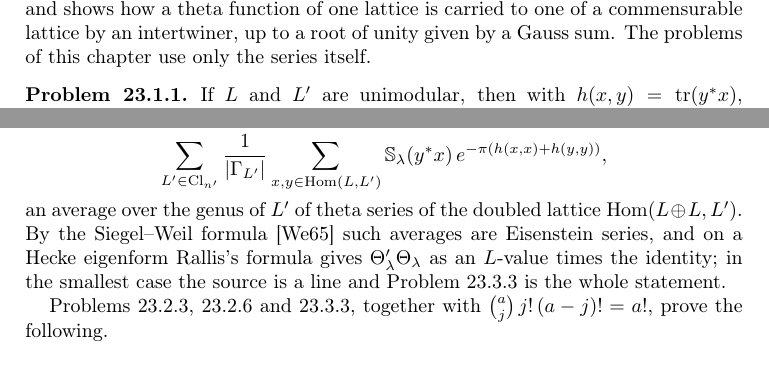
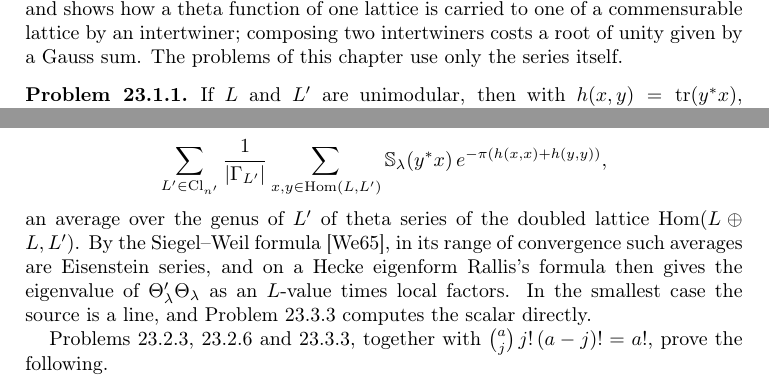
Before and after one commit to ultronozm/grh-workbook, a LaTeX paper (20261125T002100--definite-theta-lifts-and-norms__workbook.tex): two parts of pages 1 and 3 of 6, joined at a grey line, cut so that both start at the same text. Compiled offline with pdfLaTeX.

Commit message:
Definite theta lifts: audit fixes
pr:U1U1 assumes 4 | a.  Rallis remark: range and local factors.
Closing paragraph: obstruction for F^(a)(0), divisibility for the
two-variable moments.  Hint pr:adjoint shortened.

```diff
--- a/20261125T002100--definite-theta-lifts-and-norms__workbook.tex
+++ b/20261125T002100--definite-theta-lifts-and-norms__workbook.tex
@@ -7,6 +7,7 @@
 \externaldocument[dt-]{20261125T002000--definite-theta-lifts__workbook}
 \externaldocument[ec-]{20261124T223000--elliptic-curves-for-the-proof__workbook}
 \externaldocument[st-]{20261124T214500--supersingular-theta-divisibility__workbook}
+\externaldocument[ip-]{20261124T214600--the-isotropic-plane__workbook}
 \externaldocument[fm-]{20261125T009500--fock-model-and-theta-intertwiners__workbook}
 
 % Chapter number; \ref{chap} gives it.
@@ -68,7 +69,7 @@ and, for the class sets \(\Cl_n\) and \(\Cl_{n'}\), the \emph{lift} \(\Theta_\la
 \end{equation}
 In bases, \(\Theta_\lambda\) is a finite matrix whose blocks are the \(\vartheta_\lambda(L, L')\), weighted by \(1/\lvert\Gamma_L\rvert\).  For a matrix coefficient \(P\) of \(\Sc_\lambda\), the series \(\sum_x P(x)\, q^{h(x,x)}\) is a classical theta series with polynomial coefficients, and the corresponding entry of \(\vartheta_\lambda\) is its value at \(q = e^{-\pi}\).
 
-Thus \(\Theta_{L,L'}\) is a theta function of the Hermitian lattice \(\Hom_\Oc(L,L')\), which is unimodular of rank \(nn'\) by Problem~\ref{pr:hom} below.  Chapter~\ref{fm-chap}, \emph{The Fock model and theta intertwiners}, treats such functions in one variable, for \(\Z[\ii]\) and its neighbours, and shows how a theta function of one lattice is carried to one of a commensurable lattice by an intertwiner, up to a root of unity given by a Gauss sum.  The problems of this chapter use only the series itself.
+Thus \(\Theta_{L,L'}\) is a theta function of the Hermitian lattice \(\Hom_\Oc(L,L')\), which is unimodular of rank \(nn'\) by Problem~\ref{pr:hom} below.  Chapter~\ref{fm-chap}, \emph{The Fock model and theta intertwiners}, treats such functions in one variable, for \(\Z[\ii]\) and its neighbours, and shows how a theta function of one lattice is carried to one of a commensurable lattice by an intertwiner; composing two intertwiners costs a root of unity given by a Gauss sum.  The problems of this chapter use only the series itself.
 
 \begin{problem}\label{pr:hom}
 If \(L\) and \(L'\) are unimodular, then with \(h(x,y) = \tr(y^*x)\), \(\Hom_\Oc(L, L')\) is a unimodular Hermitian lattice of rank \(nn'\), and \(\Hom_\Oc(I_n, I_{n'}) \cong I_{nn'}\).
@@ -180,7 +181,7 @@ The middle expression is a theta sum over \(\Hom_\Oc(I_1 \oplus I_1, I_2)\), the
 \[
   \sum_{L' \in \Cl_{n'}} \frac{1}{\lvert\Gamma_{L'}\rvert} \sum_{x, y \in \Hom(L, L')} \Sc_\lambda(y^* x)\, e^{-\pi(h(x,x) + h(y,y))},
 \]
-an average over the genus of \(L'\) of theta series of the doubled lattice \(\Hom(L \oplus L, L')\).  By the Siegel--Weil formula \cite{We65} such averages are Eisenstein series, and on a Hecke eigenform Rallis's formula gives \(\Theta'_\lambda\Theta_\lambda\) as an \(L\)-value times the identity; in the smallest case the source is a line and Problem~\ref{pr:rallis} is the whole statement.
+an average over the genus of \(L'\) of theta series of the doubled lattice \(\Hom(L \oplus L, L')\).  By the Siegel--Weil formula \cite{We65}, in its range of convergence such averages are Eisenstein series, and on a Hecke eigenform Rallis's formula then gives the eigenvalue of \(\Theta'_\lambda\Theta_\lambda\) as an \(L\)-value times local factors.  In the smallest case the source is a line, and Problem~\ref{pr:rallis} computes the scalar directly.
 
 Problems~\ref{pr:U1U1}, \ref{pr:ca-size} and~\ref{pr:rallis}, together with \(\binom{a}{j}\, j!\,(a-j)! = a!\), prove the following.
 
```
Also changed, not shown: 20261125T002100--definite-theta-lifts-and-norms__workbook.tex (6 more changed lines).
